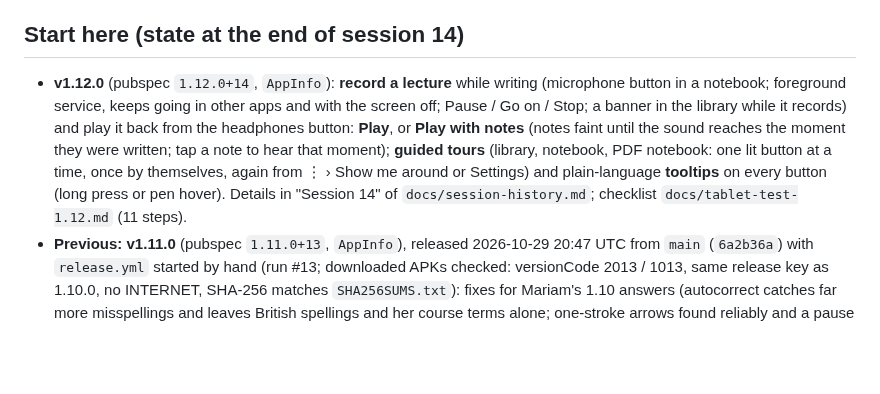
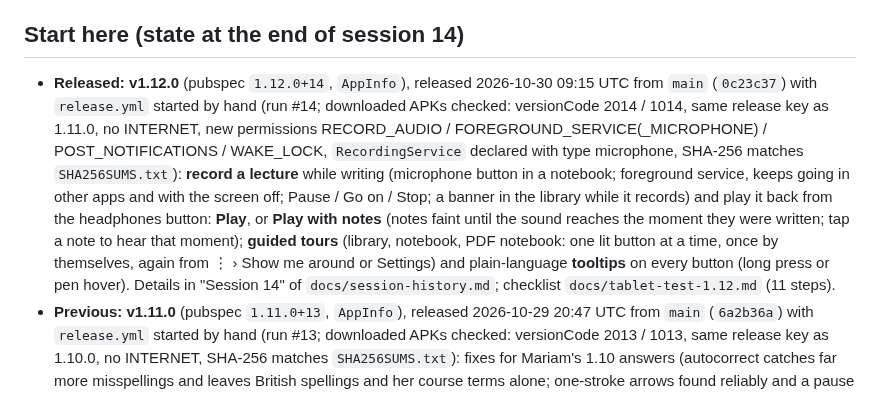
Before and after one commit to MalekBaghdadi/NeatInk, a Markdown page: CLAUDE.md, the part around the change. Rendered like a GitHub page; blank space fills up the shorter version.

Commit message:
CLAUDE.md: 1.12.0 release run details; checklist page holds the 1.12 and 1.11 steps
Co-Authored-By: Claude Opus 5.5 <noreply@anthropic.com>
Claude-Session: https://claude.ai/code/session_016ZnJhcfhKxNcPHDWVGoCMp

```diff
--- a/CLAUDE.md
+++ b/CLAUDE.md
@@ -257,7 +257,7 @@ The detailed notes of every session (2-11: what was built, why, the numbers, how
 
 ## Start here (state at the end of session 14)
 
-- **v1.12.0** (pubspec `1.12.0+14`, `AppInfo`): **record a lecture** while writing (microphone button in a notebook; foreground service, keeps going in other apps and with the screen off; Pause / Go on / Stop; a banner in the library while it records) and play it back from the headphones button: **Play**, or **Play with notes** (notes faint until the sound reaches the moment they were written; tap a note to hear that moment); **guided tours** (library, notebook, PDF notebook: one lit button at a time, once by themselves, again from ⋮ › Show me around or Settings) and plain-language **tooltips** on every button (long press or pen hover). Details in "Session 14" of `docs/session-history.md`; checklist `docs/tablet-test-1.12.md` (11 steps).
+- **Released: v1.12.0** (pubspec `1.12.0+14`, `AppInfo`), released 2026-10-30 09:15 UTC from `main` (`0c23c37`) with `release.yml` started by hand (run #14; downloaded APKs checked: versionCode 2014 / 1014, same release key as 1.11.0, no INTERNET, new permissions RECORD_AUDIO / FOREGROUND_SERVICE(_MICROPHONE) / POST_NOTIFICATIONS / WAKE_LOCK, `RecordingService` declared with type microphone, SHA-256 matches `SHA256SUMS.txt`): **record a lecture** while writing (microphone button in a notebook; foreground service, keeps going in other apps and with the screen off; Pause / Go on / Stop; a banner in the library while it records) and play it back from the headphones button: **Play**, or **Play with notes** (notes faint until the sound reaches the moment they were written; tap a note to hear that moment); **guided tours** (library, notebook, PDF notebook: one lit button at a time, once by themselves, again from ⋮ › Show me around or Settings) and plain-language **tooltips** on every button (long press or pen hover). Details in "Session 14" of `docs/session-history.md`; checklist `docs/tablet-test-1.12.md` (11 steps).
 - **Previous: v1.11.0** (pubspec `1.11.0+13`, `AppInfo`), released 2026-10-29 20:47 UTC from `main` (`6a2b36a`) with `release.yml` started by hand (run #13; downloaded APKs checked: versionCode 2013 / 1013, same release key as 1.10.0, no INTERNET, SHA-256 matches `SHA256SUMS.txt`): fixes for Mariam's 1.10 answers (autocorrect catches far more misspellings and leaves British spellings and her course terms alone; one-stroke arrows found reliably and a pause at the tip no longer snaps the shaft; "Send writing samples", one tap, Auto's lines kept too; Auto keeps carrying on a box after its text was fixed). Details and numbers in "Session 13" of `docs/session-history.md`; checklist `docs/tablet-test-1.11.md` (7 steps).
 - **Previous: v1.10.0** (pubspec `1.10.0+12`, `AppInfo`), released 2026-10-29 15:34 UTC from `main` (`a364fe6`) with `release.yml` started by hand (run #12; downloaded APKs checked: versionCode 2012 / 1012, same release key as 1.9.0, no INTERNET, SHA-256 matches `SHA256SUMS.txt`): fixes for the owner's 1.9.0 test (autocorrect/spelling bubble taps did nothing, arrows found 2 of 8 so the detector was rewritten, new lines joined the line above after a few lines of notes). Details in "Session 12" of `docs/session-history.md`; checklist `docs/tablet-test-1.10.md` (8 steps).
 - **Previous: v1.9.0** (pubspec `1.9.0+11`, `AppInfo`), released 2026-10-29 14:21 UTC from `main` (`e78cfc3`) with `release.yml` started by hand (run #11; downloaded APK checked: versionCode 2011, release key same as 1.8.0, no INTERNET, SHA-256 matches `SHA256SUMS.txt`). New in it: Mariam's session-11 list (PDF margin notes stay in their margin on its lines, lasso Edit text, arrows → in typed text, punctuation kept, no capital when carrying on, decoder and autocorrect fixes from her samples); details in "Session 11" of `docs/session-history.md`. Previous: v1.8.0 (`1.8.0+10`, 2026-10-29 13:10 UTC: backup/restore fix, Trash, Check spelling, lasso text style, eraser on typed text, scribble tiers), v1.7.0 (`1.7.0+9`, 2026-10-29 08:24 UTC: copy/cut/paste, search handwriting, keep my corrections, share diagnostics, PDF bookmarks and forms), v1.6.0 (`1.6.0+8`, 2026-10-28 21:23 UTC: backup & restore, tips, PDF page thumbnails, scribble to delete, the fixes for Mariam's 1.5 answers), v1.5.0 (`1.5.0+7`, 2026-10-28 17:03 UTC). Download: `https://github.com/MalekBaghdadi/NeatInk/releases/latest/download/MariamsNotes.apk` (arm64, 43 MB; `MariamsNotes-armeabi-v7a.apk` and `SHA256SUMS.txt` beside it). `main` = the released code. The app is **Mariam's Notes**, used by the owner's cousin Mariam (neuroscience/psychology student) on the MatePad.
```
